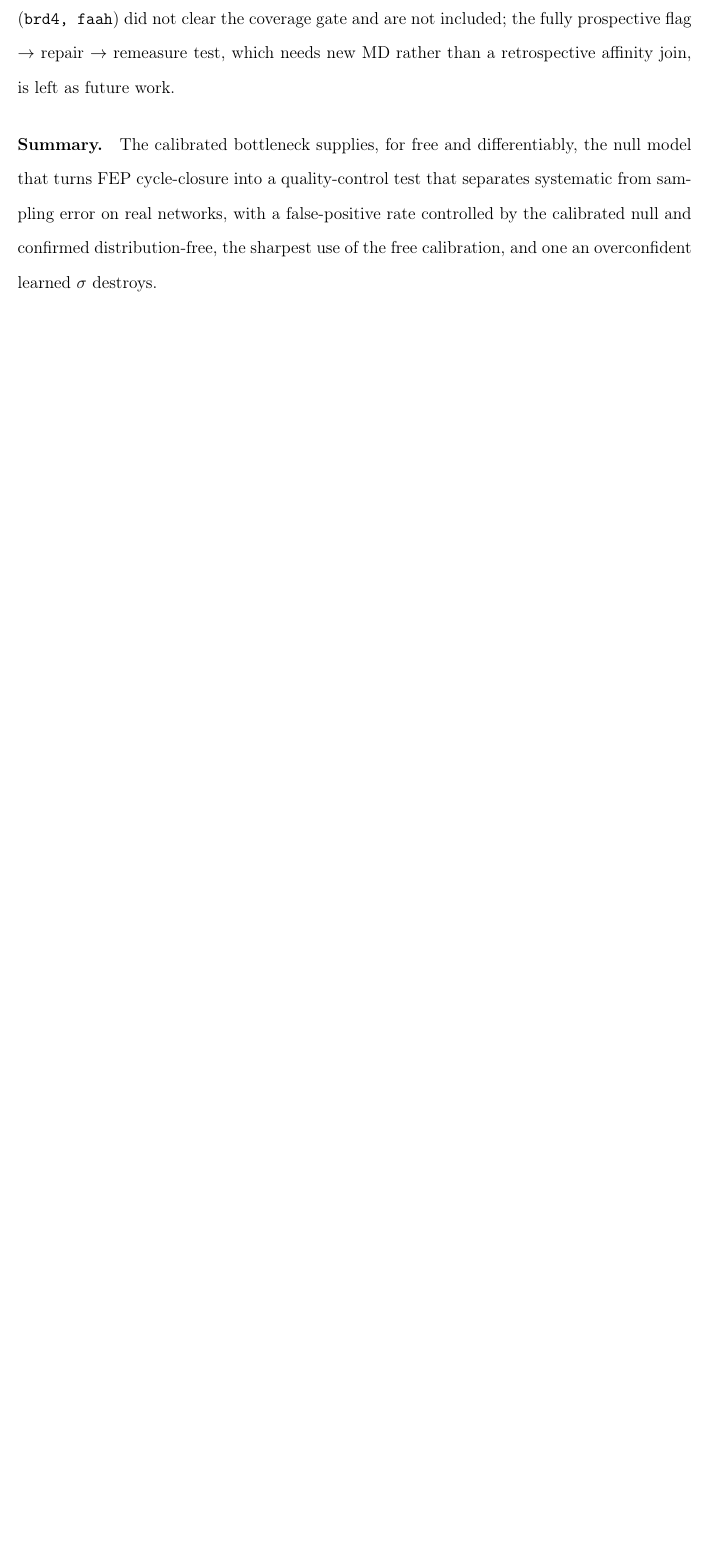
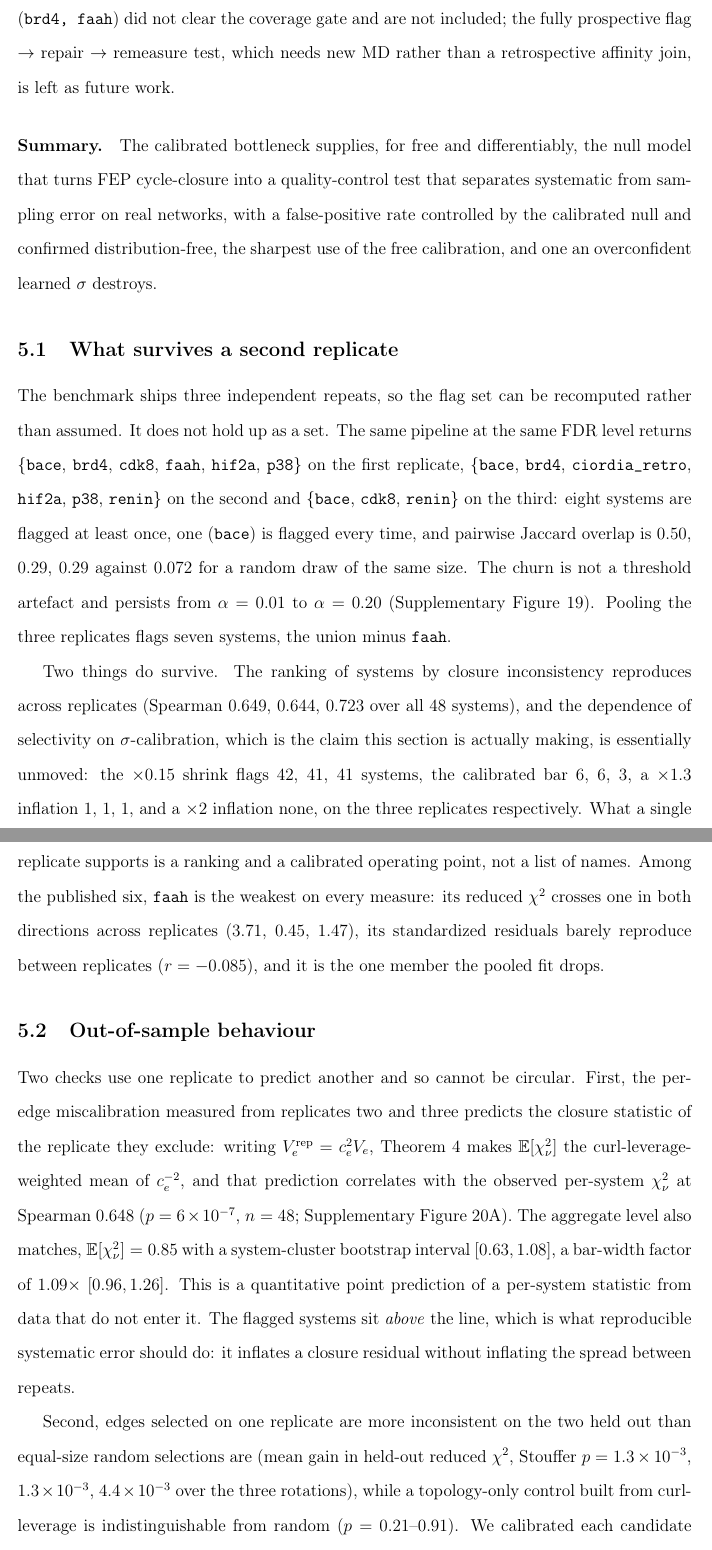
Before and after one commit to doctawho42/fep-surrogate-pipeline, a LaTeX paper (docs/paper_jctc.tex, which reads docs/paper_body.tex): part of page 17 of 63 before the commit and two parts of pages 17 and 18 of 67 after it, the two joined at a grey line, cut so that both start at the same text, the shorter picture padded with empty space. Compiled offline with pdfLaTeX.

Commit message:
docs(paper1): report the flag set's replicate instability and what holds up out of sample
The six flagged systems were computed on the first of three shipped protocol
repeats. Recomputing on the other two returns six and three systems, eight
flagged at least once, one flagged every time, and pairwise Jaccard overlap
0.50/0.29/0.29 against 0.072 for a random draw of the same size. The churn is
not a threshold artefact and persists from alpha 0.01 to 0.20. Pooling the
three repeats flags the union minus faah. Section 5 now says this, and says
that a single replicate supports a ranking and a calibrated operating point
rather than a list of names.

What does survive is stated alongside it: the ranking of systems reproduces
across repeats (Spearman 0.649, 0.644, 0.723) and the dependence of
selectivity on sigma-calibration, which is the claim the section makes, is
essentially unmoved across all three.

Two out-of-sample checks replace the retracted in-sample panel. The per-edge
miscalibration measured on two repeats predicts the third's closure statistic
at Spearman 0.648 over 48 systems, and matches in aggregate level as well as
in rank; flagged systems sit above the line, which is what reproducible
systematic error should do. Edges selected on one repeat are more inconsistent
on the two held out than random selections, while a topology-only control is
indistinguishable from random. Every candidate statistic was calibrated
against a no-error null before use and the realized levels are reported,
including for the two discarded for firing above nominal.

faah is named as the weakest member of the published six on every measure.

```diff
--- a/docs/paper_body.tex
+++ b/docs/paper_body.tex
@@ -534,3 +537,45 @@ model that turns FEP cycle-closure into a quality-control test that separates sy
 sampling error on real networks, with a false-positive rate controlled by the calibrated null and
 confirmed distribution-free, the sharpest use of the free calibration, and one an overconfident
 learned $\sigma$ destroys.
+
+\subsection{What survives a second replicate}\label{sec:stability}
+The benchmark ships three independent repeats, so the flag set can be recomputed rather than
+assumed. It does not hold up as a set. The same pipeline at the same FDR level returns
+$\{$\texttt{bace}, \texttt{brd4}, \texttt{cdk8}, \texttt{faah}, \texttt{hif2a}, \texttt{p38}$\}$ on
+the first replicate, $\{$\texttt{bace}, \texttt{brd4}, \texttt{ciordia\_retro}, \texttt{hif2a},
+\texttt{p38}, \texttt{renin}$\}$ on the second and $\{$\texttt{bace}, \texttt{cdk8},
+\texttt{renin}$\}$ on the third: eight systems are flagged at least once, one
+(\texttt{bace}) is flagged every time, and pairwise Jaccard overlap is $0.50$, $0.29$, $0.29$
+against $0.072$ for a random draw of the same size. The churn is not a threshold artefact and
+persists from $\alpha=0.01$ to $\alpha=0.20$ (Supplementary Figure~\ref{fig:Stab}). Pooling the
+three replicates flags seven systems, the union minus \texttt{faah}.
+
+Two things do survive. The ranking of systems by closure inconsistency reproduces across
+replicates (Spearman $0.649$, $0.644$, $0.723$ over all $48$ systems), and the dependence of
+selectivity on $\sigma$-calibration, which is the claim this section is actually making, is
+essentially unmoved: the $\times0.15$ shrink flags $42$, $41$, $41$ systems, the calibrated bar
+$6$, $6$, $3$, a $\times1.3$ inflation $1$, $1$, $1$, and a $\times2$ inflation none, on the three
+replicates respectively. What a single replicate supports is a ranking and a calibrated operating
+point, not a list of names. Among the published six, \texttt{faah} is the weakest on every
+measure: its reduced $\chi^2$ crosses one in both directions across replicates
+($3.71$, $0.45$, $1.47$), its standardized residuals barely reproduce between replicates
+($r=-0.085$), and it is the one member the pooled fit drops.
+
+\subsection{Out-of-sample behaviour}\label{sec:oos}
+Two checks use one replicate to predict another and so cannot be circular. First, the per-edge
+miscalibration measured from replicates two and three predicts the closure statistic of the
+replicate they exclude: writing $V_e^{\text{rep}}=c_e^2V_e$, Theorem~\ref{thm:cons} makes
+$\mathbb{E}[\chi^2_\nu]$ the curl-leverage-weighted mean of $c_e^{-2}$, and that prediction
+correlates with the observed per-system $\chi^2_\nu$ at Spearman $0.648$
+($p=6\times10^{-7}$, $n=48$; Supplementary Figure~\ref{fig:OOS}A). The aggregate level also
+matches, $\mathbb{E}[\chi^2_\nu]=0.85$ with a system-cluster bootstrap interval $[0.63,1.08]$,
+a bar-width factor of $1.09\times$ $[0.96,1.26]$. This is a quantitative point prediction of a
+per-system statistic from data that do not enter it. The flagged systems sit \emph{above} the
+line, which is what reproducible systematic error should do: it inflates a closure residual
+without inflating the spread between repeats.
+
+Second, edges selected on one replicate are more inconsistent on the two held out than
+equal-size random selections are (mean gain in held-out reduced $\chi^2$, Stouffer
+$p=1.3\times10^{-3}$, $1.3\times10^{-3}$, $4.4\times10^{-3}$ over the three rotations), while a
+topology-only control built from curl-leverage is indistinguishable from random
+($p=0.21$--$0.91$). We calibrated each candidate statistic against a no-error null before using
```
Also changed, not shown: docs/paper_si.tex (+24 -0 lines), docs/paper_body.tex (12 more changed lines).
